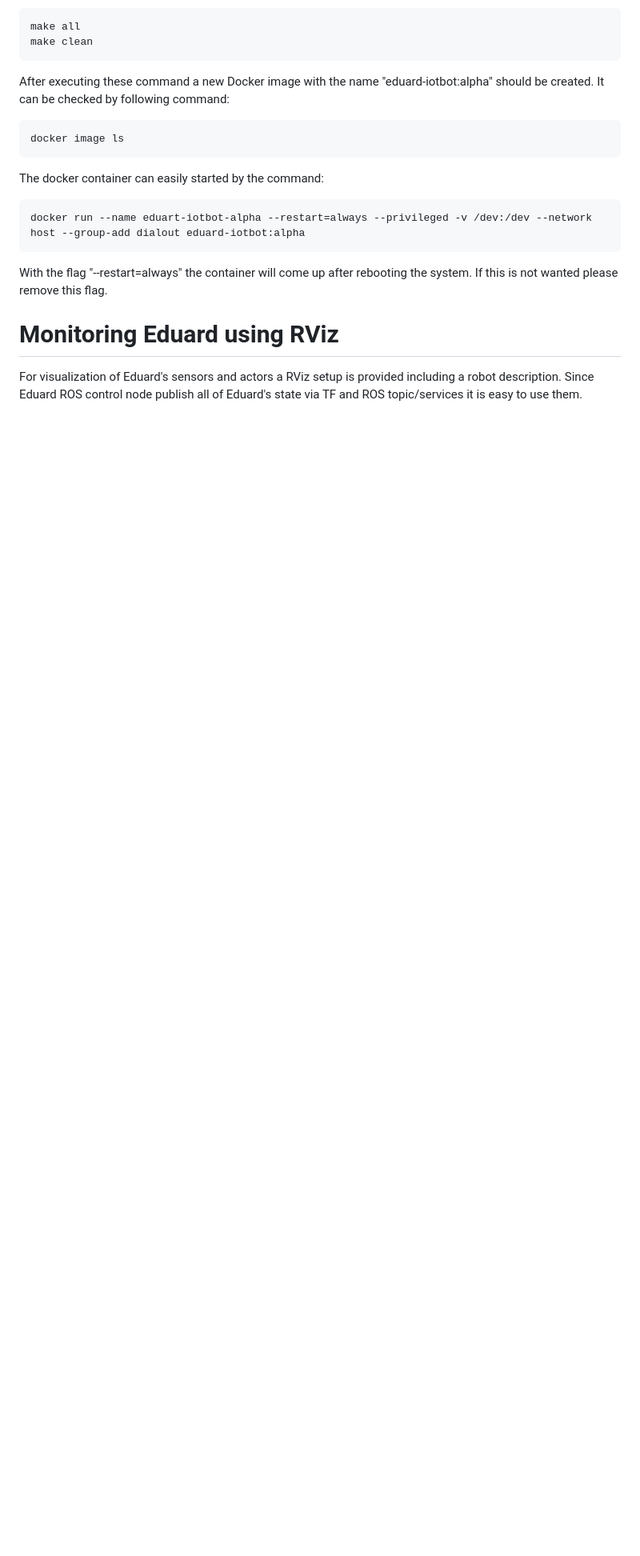
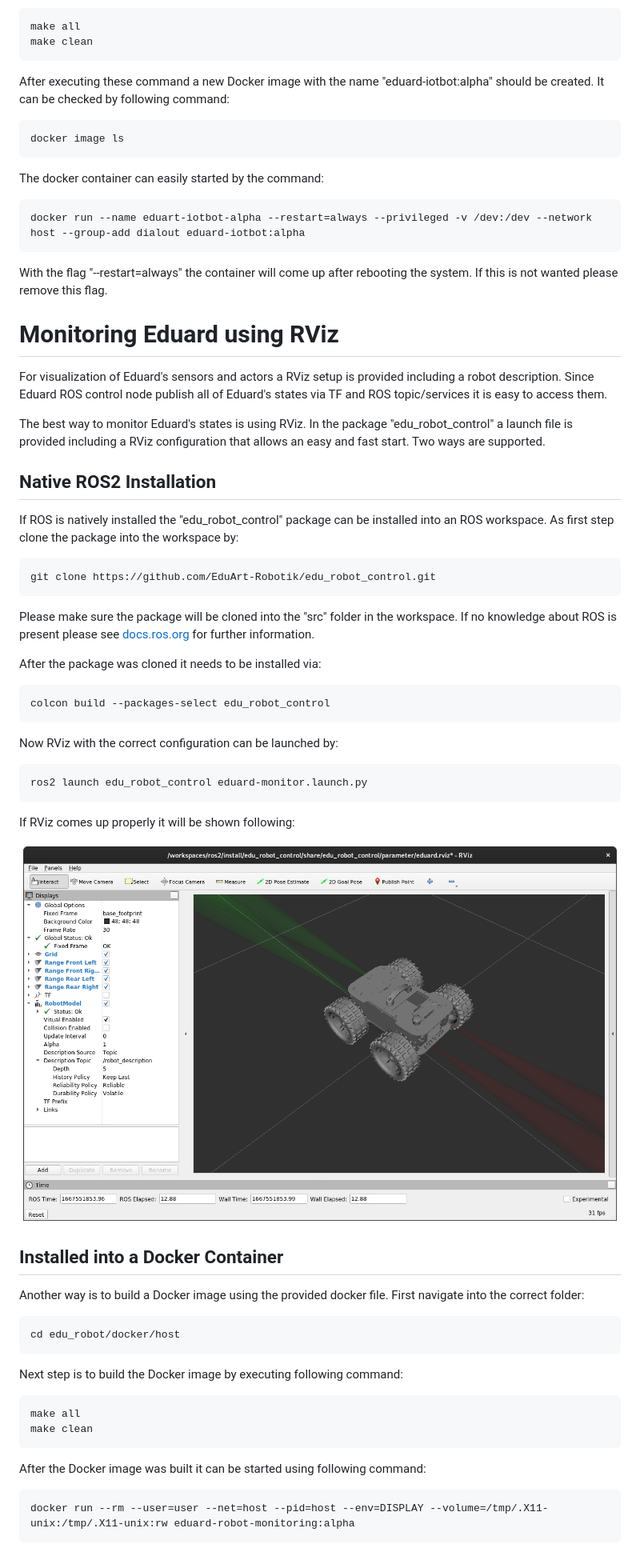
Before and after one commit to EduArt-Robotik/edu_robot, a Markdown page: README.md, the part around one of its changes. Shown at 80% size. GitHub-like rendering; pictures changed too: documentation/image/eduard-monitoring-using-rviz.png (added); blank space fills up the shorter version.

Commit message:
Setup Docker file for deploying on host system. Document deploying in the Readme.md.

````diff
--- a/README.md
+++ b/README.md
@@ -64,4 +99,53 @@ With the flag "--restart=always" the container will come up after rebooting the
 
 # Monitoring Eduard using RViz
 
-For visualization of Eduard's sensors and actors a RViz setup is provided including a robot description. Since Eduard ROS control node publish all of Eduard's state via TF and ROS topic/services it is easy to use them.
+For visualization of Eduard's sensors and actors a RViz setup is provided including a robot description. Since Eduard ROS control node publish all of Eduard's states via TF and ROS topic/services it is easy to access them.
+
+The best way to monitor Eduard's states is using RViz. In the package "edu_robot_control" a launch file is provided including a RViz configuration that allows an easy and fast start. Two ways are supported.
+
+## Native ROS2 Installation
+
+If ROS is natively installed the "edu_robot_control" package can be installed into an ROS workspace. As first step clone the package into the workspace by:
+
+```bash
+git clone https://github.com/EduArt-Robotik/edu_robot_control.git
+```
+
+Please make sure the package will be cloned into the "src" folder in the workspace. If no knowledge about ROS is present please see [docs.ros.org](https://docs.ros.org/en/galactic/Tutorials/Beginner-Client-Libraries/Creating-A-Workspace/Creating-A-Workspace.html) for further information.
+
+After the package was cloned it needs to be installed via:
+
+```bash
+colcon build --packages-select edu_robot_control
+```
+
+Now RViz with the correct configuration can be launched by:
+
+```bash
+ros2 launch edu_robot_control eduard-monitor.launch.py
+```
+
+If RViz comes up properly it will be shown following:
+
+![Eduard visualized using RViz](documentation/image/eduard-monitoring-using-rviz.png)
+
+## Installed into a Docker Container
+
+Another way is to build a Docker image using the provided docker file. First navigate into the correct folder:
+
+```bash
+cd edu_robot/docker/host
+```
+
+Next step is to build the Docker image by executing following command:
+
+```bash
+make all
+make clean
+```
+
+After the Docker image was built it can be started using following command:
+
+```bash
+docker run --rm --user=user --net=host --pid=host --env=DISPLAY --volume=/tmp/.X11-unix:/tmp/.X11-unix:rw eduard-robot-monitoring:alpha
+```
````
Also changed, not shown: other parts of README.md (+36 -1 lines), 6 other files.
